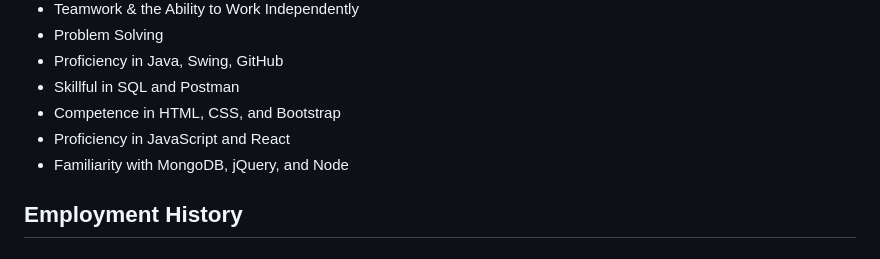
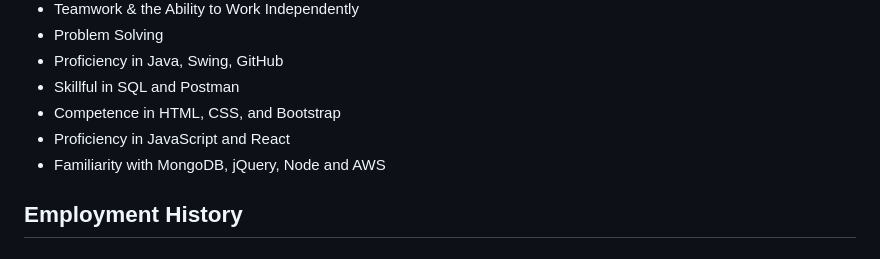
Before and after one commit to annet4588/ABrownCV, a Markdown page: README.md, the part around the change. Rendered like a GitHub page.

Commit message:
secCommit

```diff
--- a/README.md
+++ b/README.md
@@ -37,7 +37,7 @@ I bring a diverse set of skills to the table, including:
 - Skillful in SQL and Postman
 - Competence in HTML, CSS, and Bootstrap
 - Proficiency in JavaScript and React
-- Familiarity with MongoDB, jQuery, and Node
+- Familiarity with MongoDB, jQuery, Node and AWS
 
 ## Employment History
 
```
